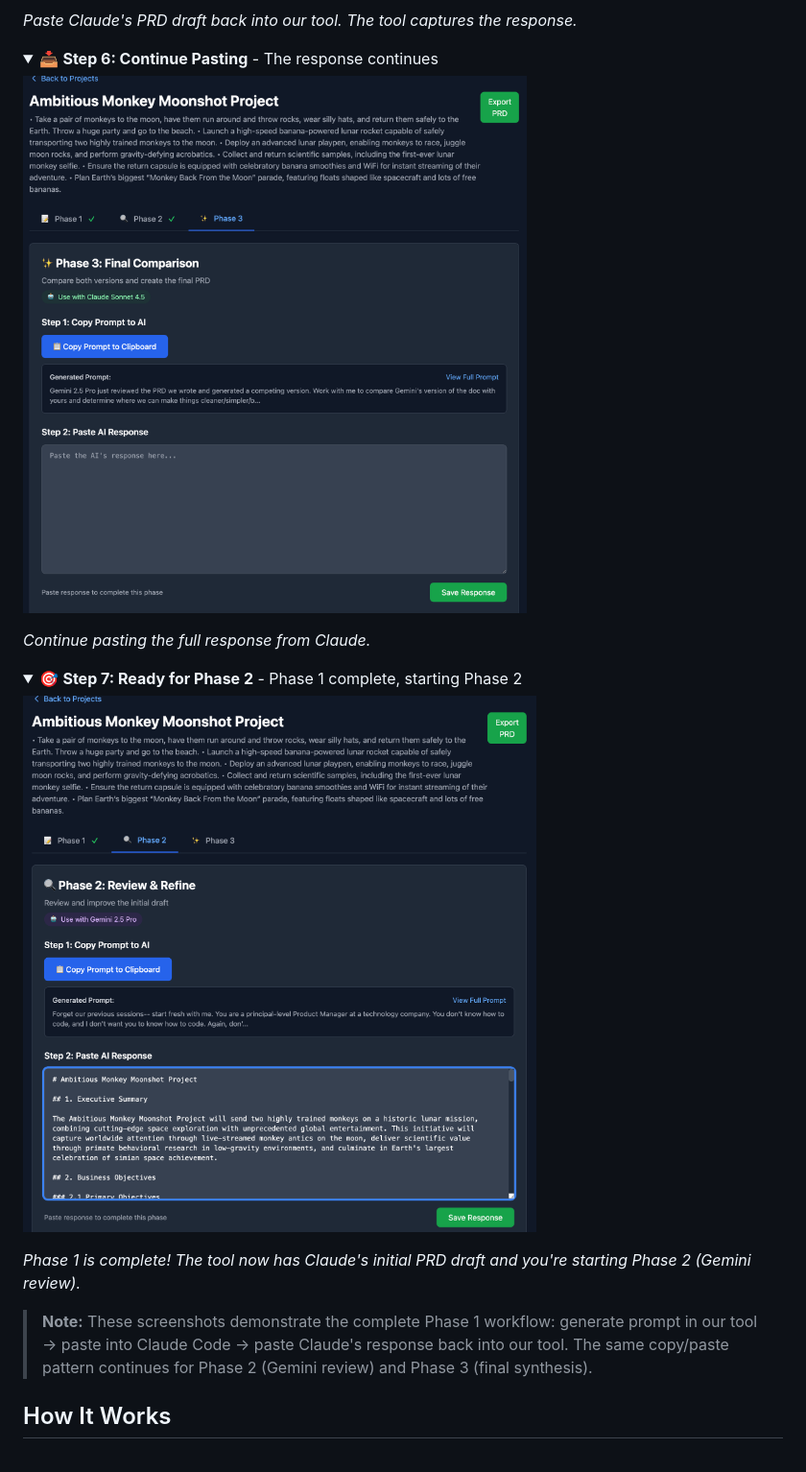
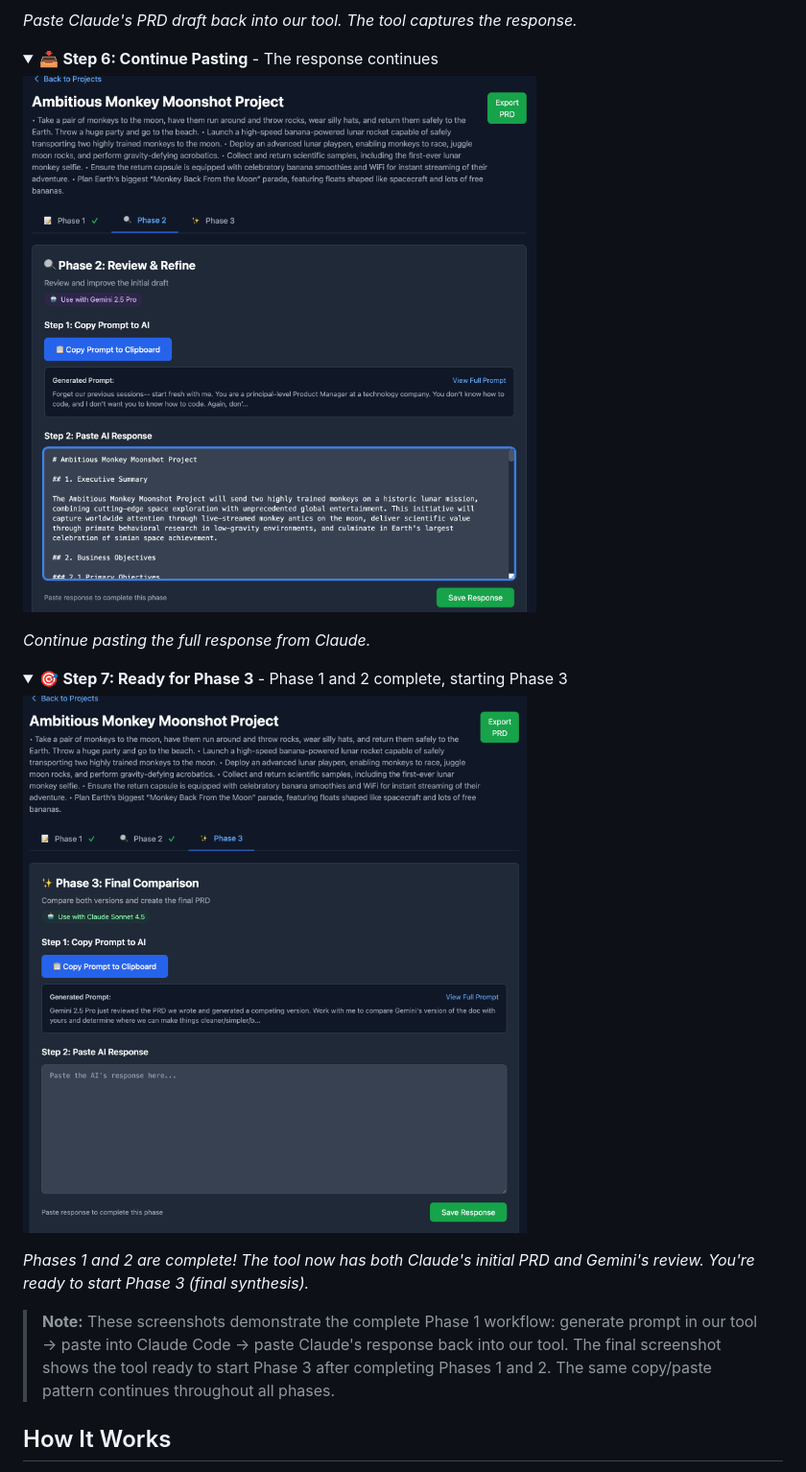
Before and after one commit to bordenet/product-requirements-assistant, a Markdown page: README.md, the part around the change printed below. Shown: that part at 96% size. GitHub-like rendering; pictures changed too: docs/MonkeyMoonshot/06-tool-paste-phase1-continued.png, docs/MonkeyMoonshot/07-phase2-ready.png; folded sections open.

```diff
--- a/README.md
+++ b/README.md
@@ -80,5 +80,5 @@ See the workflow in action with our light-hearted "MonkeyMoonshot" example (Phas
 </details>
 
 <details>
-<summary>🎯 <strong>Step 7: Ready for Phase 2</strong> - Phase 1 complete, starting Phase 2</summary>
+<summary>🎯 <strong>Step 7: Ready for Phase 3</strong> - Phase 1 and 2 complete, starting Phase 3</summary>
 
@@ -86,9 +86,9 @@ See the workflow in action with our light-hearted "MonkeyMoonshot" example (Phas
 
-*Phase 1 is complete! The tool now has Claude's initial PRD draft and you're starting Phase 2 (Gemini review).*
+*Phases 1 and 2 are complete! The tool now has both Claude's initial PRD and Gemini's review. You're ready to start Phase 3 (final synthesis).*
 
 </details>
 
-> **Note:** These screenshots demonstrate the complete Phase 1 workflow: generate prompt in our tool → paste into Claude Code → paste Claude's response back into our tool. The same copy/paste pattern continues for Phase 2 (Gemini review) and Phase 3 (final synthesis).
+> **Note:** These screenshots demonstrate the complete Phase 1 workflow: generate prompt in our tool → paste into Claude Code → paste Claude's response back into our tool. The final screenshot shows the tool ready to start Phase 3 after completing Phases 1 and 2. The same copy/paste pattern continues throughout all phases.
 
 ## How It Works
 
```
Also changed, not shown: other parts of README.md (+1 -1 lines), docs/README.md (+2 -2 lines).
